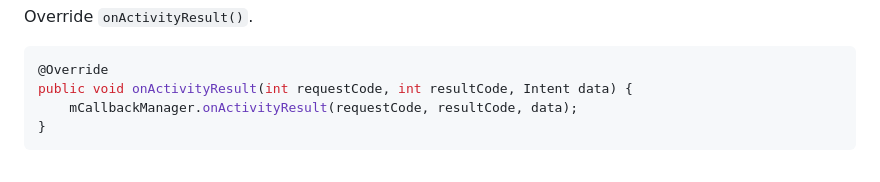
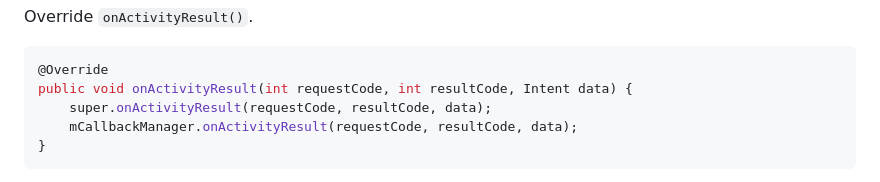
Before and after one commit to MariaiJones/WebGis, a Markdown page: README.md, the part around the change. Drawn GitHub-style.

Commit message:
Add missing statement in Android README
Overrided onActivityResult should calls super.onActivityResult

````diff
--- a/README.md
+++ b/README.md
@@ -84,6 +84,7 @@ Override `onActivityResult()`.
 ```java
 @Override
 public void onActivityResult(int requestCode, int resultCode, Intent data) {
+    super.onActivityResult(requestCode, resultCode, data);
     mCallbackManager.onActivityResult(requestCode, resultCode, data);
 }
 ```
````
